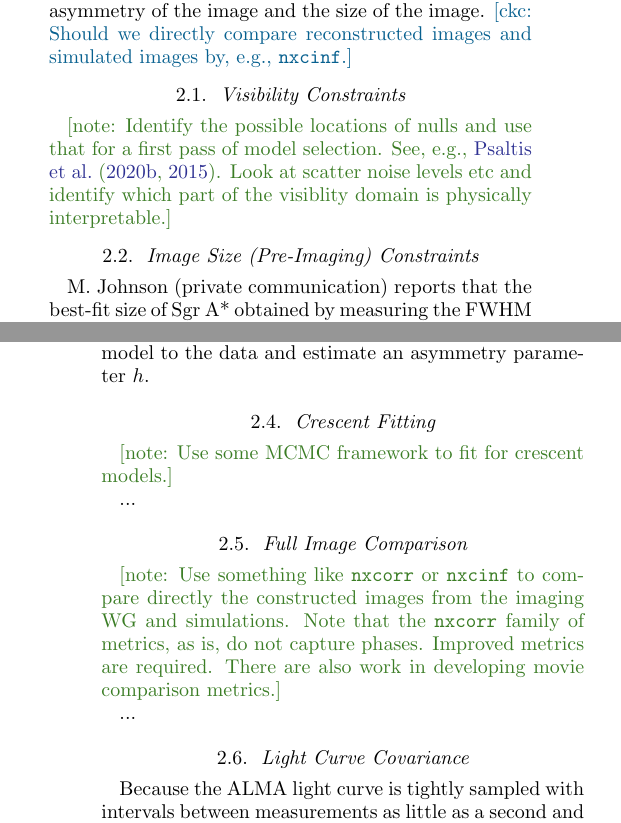
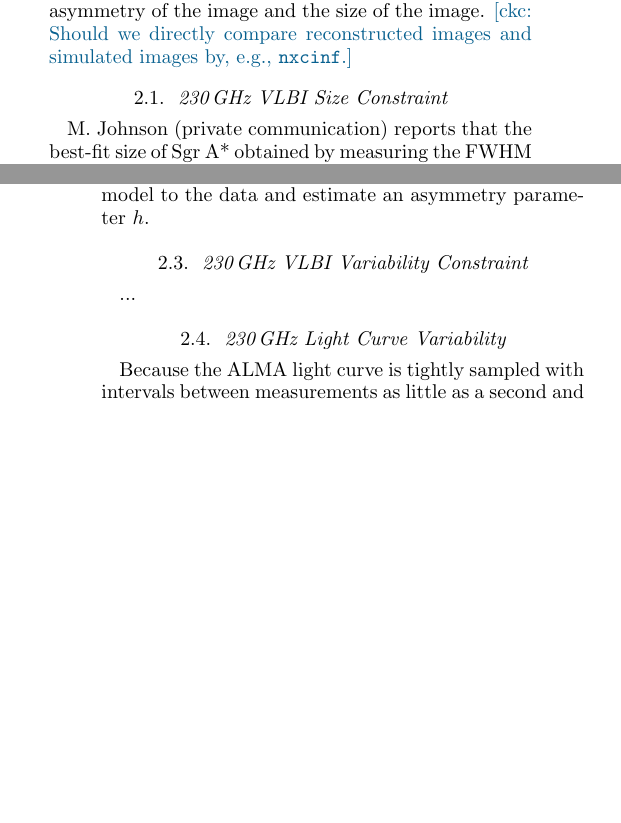
Before and after one commit to rndref/EHT_SGRA5, a LaTeX paper (main.tex): two parts of the columns of pages 3 and 4 of 10, joined at a grey line, cut so that both start at the same text, the shorter picture padded with empty space. Compiled offline with pdfLaTeX.

Commit message:
Rearrange the paragraphs

```diff
--- a/main.tex
+++ b/main.tex
@@ -341,27 +341,27 @@ questions that are await of answers.
 %==============================================================================
 %\section{EHT VLBI Data Derived Constraints}
 %\label{sec:EHT_VLBI}
-
 \section{Observational Constraints}
+\label{sec:constraints}
 
 Consider two measurements from \sgra imaging: the asymmetry of the
 image and the size of the image.
 \ckc{Should we directly compare reconstructed images and simulated
   images by, e.g., \texttt{nxcinf}.}
 
-%------------------------------------------------------------------------------
-\subsection{Visibility Constraints}
-\label{sec:visconst}
+%% \sgra is one of the most well-characterized objects on the
+%% sky. Simultaneous and non-simultaneous observations at $230$GHz and
+%% other frequencies have the potential to sharply constrain models.
 
-\note{Identify the possible locations of nulls and use that for a
-  first pass of model selection.
-  See, e.g., \citet{2020arXiv200509632P, 2015ApJ...814..115P}.
-  Look at scatter noise levels etc and identify which part of the
-  visiblity domain is physically interpretable.}
+%% \note{Identify the possible locations of nulls and use that for a
+%%   first pass of model selection.
+%%   See, e.g., \citet{2020arXiv200509632P, 2015ApJ...814..115P}.
+%%   Look at scatter noise levels etc and identify which part of the
+%%   visiblity domain is physically interpretable.}
 
 %------------------------------------------------------------------------------
-\subsection{Image Size (Pre-Imaging) Constraints}
-\label{sec:sizeconst}
+\subsection{230\,GHz VLBI Size Constraint}
+\label{sec:230size}
 
 M. Johnson (private communication) reports that the best-fit size of \sgra obtained by measuring the FWHM of a Gaussian fit along a direction 45 deg E of N is approximately $57 \pm 11 \uas$.  This implies $\sigma = 24 \pm 4.7 \uas$.  What is expected from the models?
 
@@ -402,35 +402,14 @@ This should be done for all models in the \sgra image library.
 Alternative analysis: one could fit a slashed crescent model to the data and estimate an asymmetry parameter $h$.
 
 %------------------------------------------------------------------------------
-\subsection{Crescent Fitting}
-\label{sec:crescent}
-
-\note{Use some MCMC framework to fit for crescent models.}
+\subsection{230\,GHz VLBI Variability Constraint}
+\label{sec:230variability}
 
 ...
 
 %------------------------------------------------------------------------------
-\subsection{Full Image Comparison}
-\label{sec:imgconst}
-
-\note{Use something like \texttt{nxcorr} or \texttt{nxcinf} to compare
-  directly the constructed images from the imaging WG and simulations.
-  Note that the \texttt{nxcorr} family of metrics, as is, do not
-  capture phases.
-  Improved metrics are required.
-  There are also work in developing movie comparison metrics.}
-
-...
-
-%==============================================================================
-%\section{EHT Non-VLBI Constraints}
-%\label{sec:EHT_nonVLBI}
-
-%\sgra is one of the most well-characterized objects on the sky. Simultaneous and non-simultaneous observations at $230$GHz and  other frequencies have the potential to sharply constrain models.
-
-%------------------------------------------------------------------------------
-\subsection{Light Curve Covariance}
-\label{sec:lcconst}
+\subsection{230\,GHz Light Curve Variability}
+\label{sec:230lightcurve}
 
 Because the ALMA light curve is tightly sampled with intervals  between measurements as little as a second and high signal to noise (typically $\sim 60$), it can provide tight new constraints on the high temporal frequency variability of \sgra.  This high frequency variability can also be computed from GRMHD models and compared to the data using various statistics.
 
```
Also changed, not shown: main.tex (127 more changed lines).
